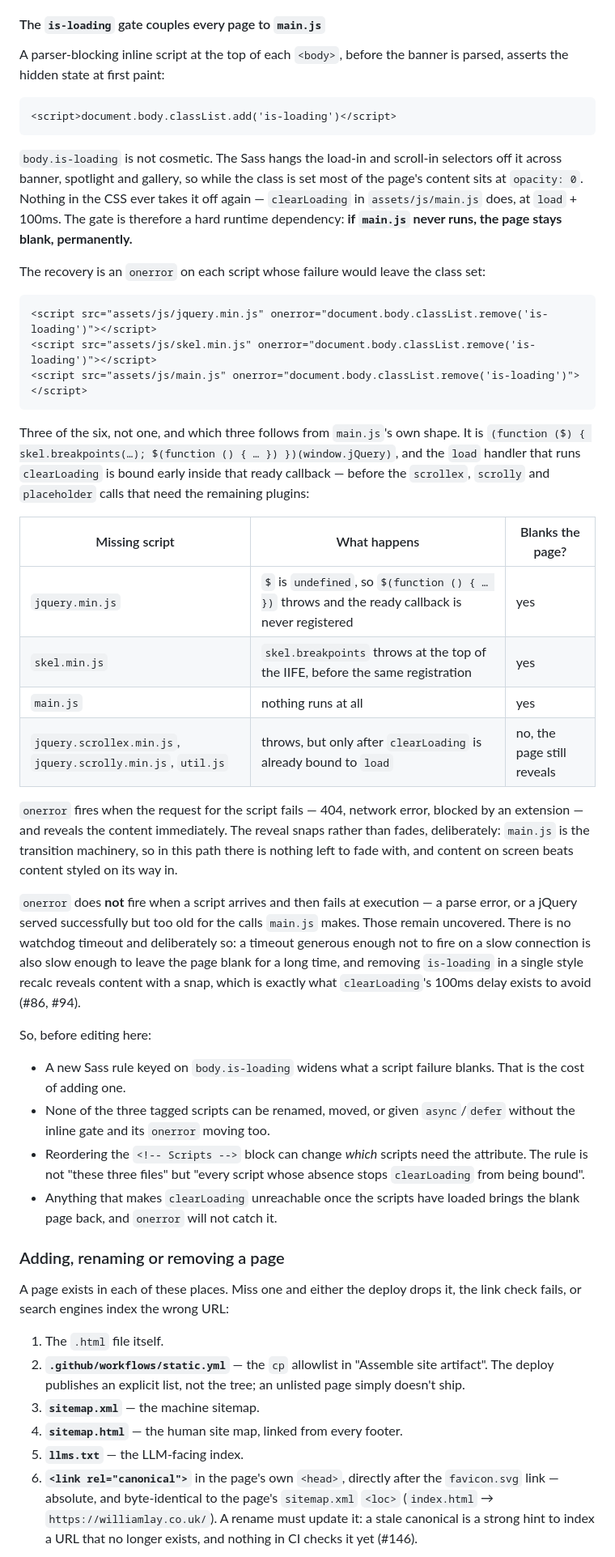
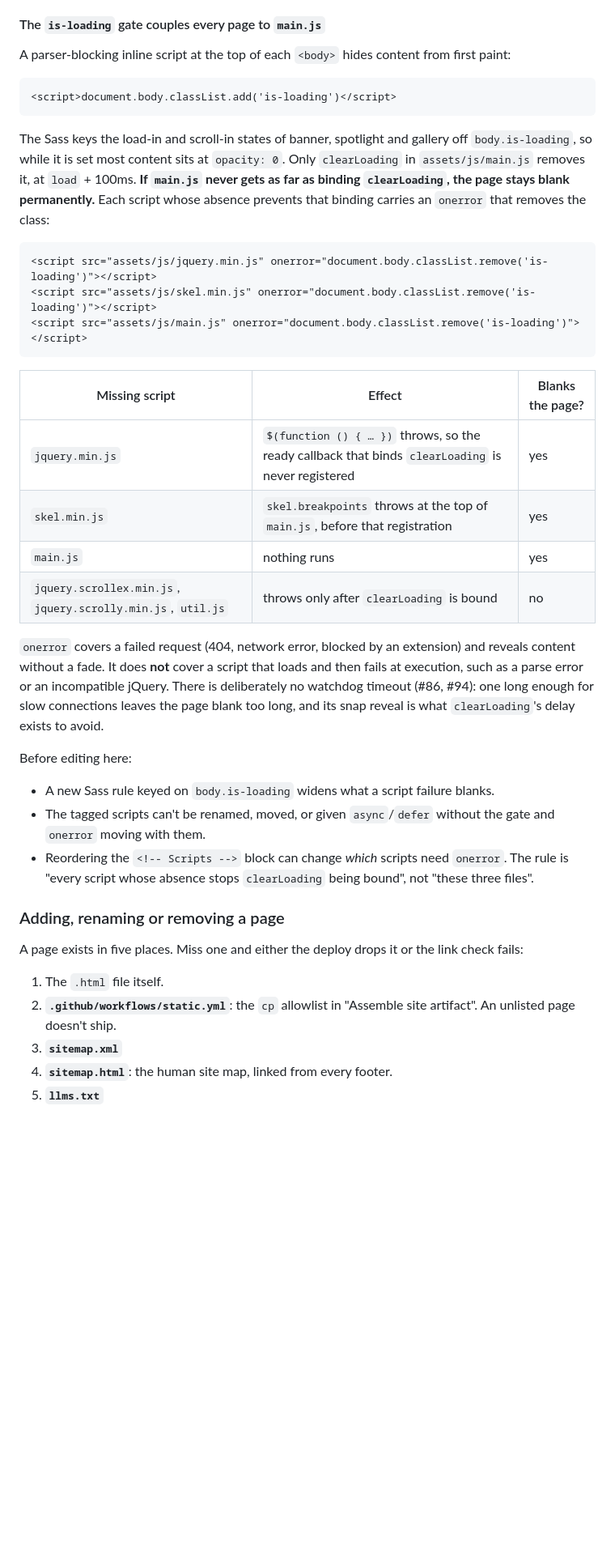
Before and after one commit to laywill/laywill.github.io, a Markdown page: CLAUDE.md, the part around one of its changes. Shown at 81% size. GitHub-like rendering; blank space fills up the shorter version.

````diff
--- a/CLAUDE.md
+++ b/CLAUDE.md
@@ -102,15 +98,13 @@ HTML is 2-space indented. djlint runs with `profile: html` and ignores `H021` (i
 
 #### The `is-loading` gate couples every page to `main.js`
 
-A parser-blocking inline script at the top of each `<body>`, before the banner is parsed, asserts the hidden state at first paint:
+A parser-blocking inline script at the top of each `<body>` hides content from first paint:
 
 ```html
 <script>document.body.classList.add('is-loading')</script>
 ```
 
-`body.is-loading` is not cosmetic. The Sass hangs the load-in and scroll-in selectors off it across banner, spotlight and gallery, so while the class is set most of the page's content sits at `opacity: 0`. Nothing in the CSS ever takes it off again — `clearLoading` in `assets/js/main.js` does, at `load` + 100ms. The gate is therefore a hard runtime dependency: **if `main.js` never runs, the page stays blank, permanently.**
-
-The recovery is an `onerror` on each script whose failure would leave the class set:
+The Sass keys the load-in and scroll-in states of banner, spotlight and gallery off `body.is-loading`, so while it is set most content sits at `opacity: 0`. Only `clearLoading` in `assets/js/main.js` removes it, at `load` + 100ms. **If `main.js` never gets as far as binding `clearLoading`, the page stays blank permanently.** Each script whose absence prevents that binding carries an `onerror` that removes the class:
 
 ```html
 <script src="assets/js/jquery.min.js" onerror="document.body.classList.remove('is-loading')"></script>
@@ -118,34 +112,28 @@ The recovery is an `onerror` on each script whose failure would leave the class
 <script src="assets/js/main.js" onerror="document.body.classList.remove('is-loading')"></script>
 ```
 
-Three of the six, not one, and which three follows from `main.js`'s own shape. It is `(function ($) { skel.breakpoints(…); $(function () { … }) })(window.jQuery)`, and the `load` handler that runs `clearLoading` is bound early inside that ready callback — before the `scrollex`, `scrolly` and `placeholder` calls that need the remaining plugins:
+| Missing script | Effect | Blanks the page? |
+| --- | --- | --- |
+| `jquery.min.js` | `$(function () { … })` throws, so the ready callback that binds `clearLoading` is never registered | yes |
+| `skel.min.js` | `skel.breakpoints` throws at the top of `main.js`, before that registration | yes |
+| `main.js` | nothing runs | yes |
+| `jquery.scrollex.min.js`, `jquery.scrolly.min.js`, `util.js` | throws only after `clearLoading` is bound | no |
 
-| Missing script | What happens | Blanks the page? |
-| --- | --- | --- |
-| `jquery.min.js` | `$` is `undefined`, so `$(function () { … })` throws and the ready callback is never registered | yes |
-| `skel.min.js` | `skel.breakpoints` throws at the top of the IIFE, before the same registration | yes |
-| `main.js` | nothing runs at all | yes |
-| `jquery.scrollex.min.js`, `jquery.scrolly.min.js`, `util.js` | throws, but only after `clearLoading` is already bound to `load` | no, the page still reveals |
+`onerror` covers a failed request (404, network error, blocked by an extension) and reveals content without a fade. It does **not** cover a script that loads and then fails at execution, such as a parse error or an incompatible jQuery. There is deliberately no watchdog timeout (#86, #94): one long enough for slow connections leaves the page blank too long, and its snap reveal is what `clearLoading`'s delay exists to avoid.
 
-`onerror` fires when the request for the script fails — 404, network error, blocked by an extension — and reveals the content immediately. The reveal snaps rather than fades, deliberately: `main.js` is the transition machinery, so in this path there is nothing left to fade with, and content on screen beats content styled on its way in.
+Before editing here:
 
-`onerror` does **not** fire when a script arrives and then fails at execution — a parse error, or a jQuery served successfully but too old for the calls `main.js` makes. Those remain uncovered. There is no watchdog timeout and deliberately so: a timeout generous enough not to fire on a slow connection is also slow enough to leave the page blank for a long time, and removing `is-loading` in a single style recalc reveals content with a snap, which is exactly what `clearLoading`'s 100ms delay exists to avoid (#86, #94).
-
-So, before editing here:
-
-- A new Sass rule keyed on `body.is-loading` widens what a script failure blanks. That is the cost of adding one.
-- None of the three tagged scripts can be renamed, moved, or given `async`/`defer` without the inline gate and its `onerror` moving too.
-- Reordering the `<!-- Scripts -->` block can change *which* scripts need the attribute. The rule is not "these three files" but "every script whose absence stops `clearLoading` from being bound".
-- Anything that makes `clearLoading` unreachable once the scripts have loaded brings the blank page back, and `onerror` will not catch it.
+- A new Sass rule keyed on `body.is-loading` widens what a script failure blanks.
+- The tagged scripts can't be renamed, moved, or given `async`/`defer` without the gate and `onerror` moving with them.
+- Reordering the `<!-- Scripts -->` block can change *which* scripts need `onerror`. The rule is "every script whose absence stops `clearLoading` being bound", not "these three files".
 
 ### Adding, renaming or removing a page
 
-A page exists in each of these places. Miss one and either the deploy drops it, the link check fails, or search engines index the wrong URL:
+A page exists in five places. Miss one and either the deploy drops it or the link check fails:
 
 1. The `.html` file itself.
-2. **`.github/workflows/static.yml`** — the `cp` allowlist in "Assemble site artifact". The deploy publishes an explicit list, not the tree; an unlisted page simply doesn't ship.
-3. **`sitemap.xml`** — the machine sitemap.
-4. **`sitemap.html`** — the human site map, linked from every footer.
-5. **`llms.txt`** — the LLM-facing index.
-6. **`<link rel="canonical">`** in the page's own `<head>`, directly after the `favicon.svg` link — absolute, and byte-identical to the page's `sitemap.xml` `<loc>` (`index.html` → `https://williamlay.co.uk/`). A rename must update it: a stale canonical is a strong hint to index a URL that no longer exists, and nothing in CI checks it yet (#146).
+2. **`.github/workflows/static.yml`**: the `cp` allowlist in "Assemble site artifact". An unlisted page doesn't ship.
+3. **`sitemap.xml`**
+4. **`sitemap.html`**: the human site map, linked from every footer.
+5. **`llms.txt`**
 
````
Also changed, not shown: other parts of CLAUDE.md (+24 -29 lines).
